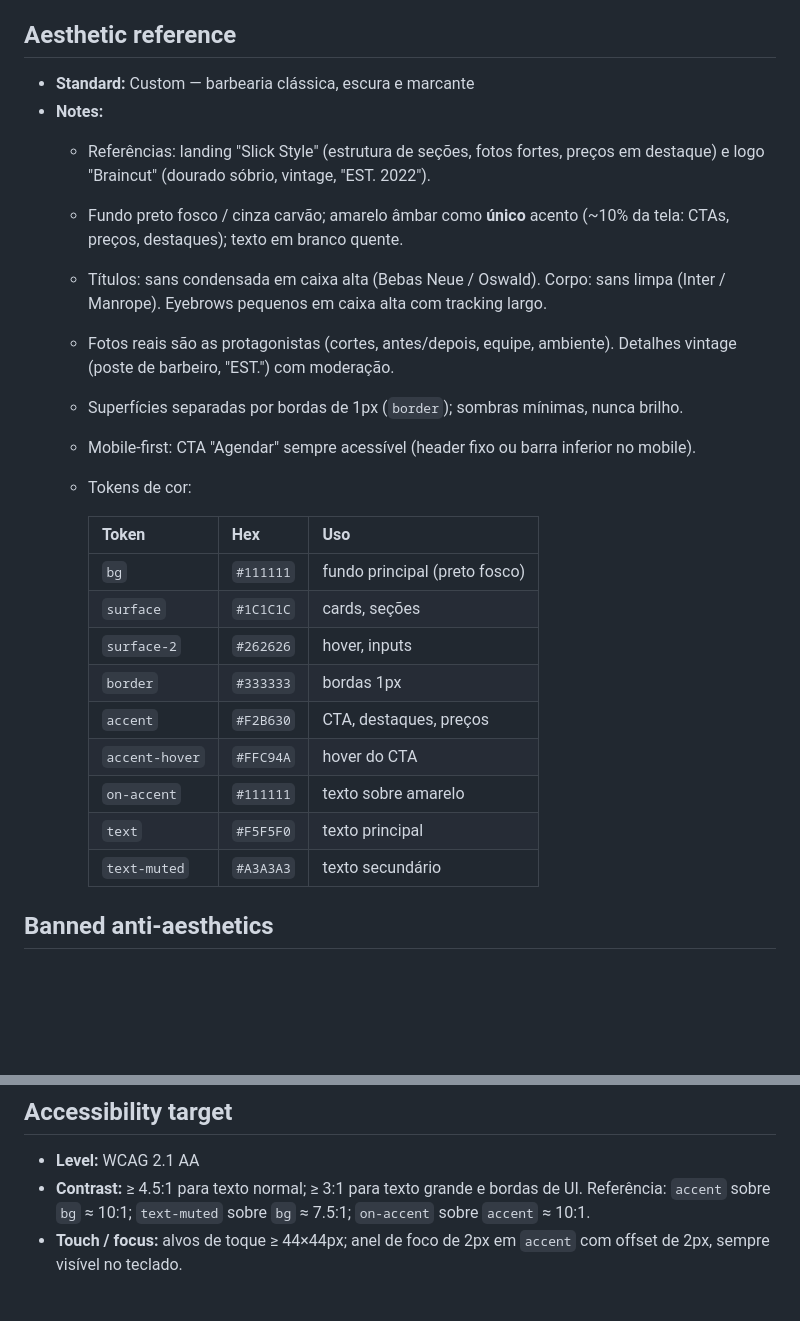
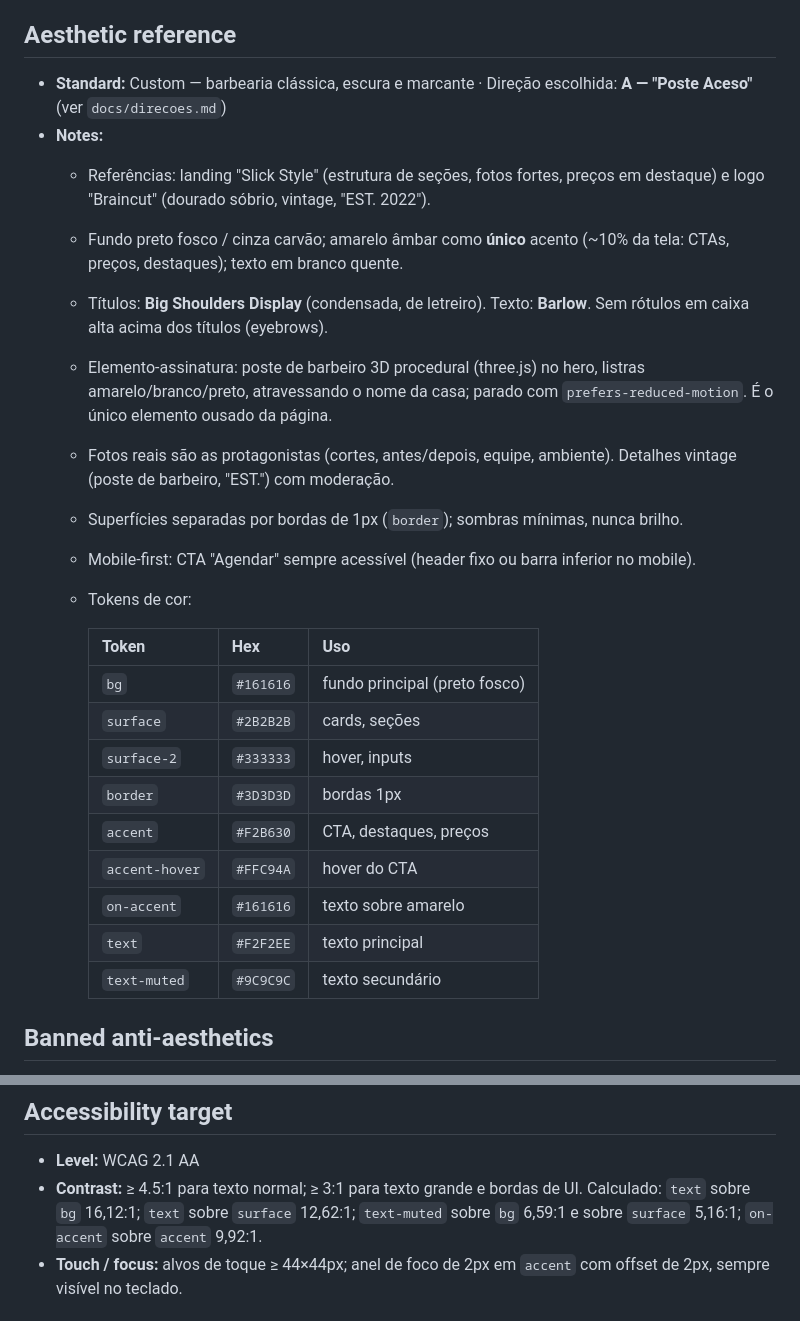
Before and after one commit to magnus-oficialdev/demo-barbearia, a Markdown page: .ux-profile.md, 2 parts joined by grey strips. Drawn GitHub-style; blank space fills up the shorter version.

Commit message:
Record direction A choice and align UX profile tokens and fonts
Co-Authored-By: Claude Opus 5.5 <noreply@anthropic.com>
Claude-Session: https://claude.ai/code/session_01LPqzPnQ3XnxrVC61EWCNUM

```diff
--- a/.ux-profile.md
+++ b/.ux-profile.md
@@ -4,11 +4,12 @@ Generated by `setup-ui-ux-skills`. All UI/UX skills in this project read this fi
 
 ## Aesthetic reference
 
-- **Standard:** Custom — barbearia clássica, escura e marcante
+- **Standard:** Custom — barbearia clássica, escura e marcante · Direção escolhida: **A — "Poste Aceso"** (ver `docs/direcoes.md`)
 - **Notes:**
   - Referências: landing "Slick Style" (estrutura de seções, fotos fortes, preços em destaque) e logo "Braincut" (dourado sóbrio, vintage, "EST. 2022").
   - Fundo preto fosco / cinza carvão; amarelo âmbar como **único** acento (~10% da tela: CTAs, preços, destaques); texto em branco quente.
-  - Títulos: sans condensada em caixa alta (Bebas Neue / Oswald). Corpo: sans limpa (Inter / Manrope). Eyebrows pequenos em caixa alta com tracking largo.
+  - Títulos: **Big Shoulders Display** (condensada, de letreiro). Texto: **Barlow**. Sem rótulos em caixa alta acima dos títulos (eyebrows).
+  - Elemento-assinatura: poste de barbeiro 3D procedural (three.js) no hero, listras amarelo/branco/preto, atravessando o nome da casa; parado com `prefers-reduced-motion`. É o único elemento ousado da página.
   - Fotos reais são as protagonistas (cortes, antes/depois, equipe, ambiente). Detalhes vintage (poste de barbeiro, "EST.") com moderação.
   - Superfícies separadas por bordas de 1px (`border`); sombras mínimas, nunca brilho.
   - Mobile-first: CTA "Agendar" sempre acessível (header fixo ou barra inferior no mobile).
@@ -16,15 +17,15 @@ Generated by `setup-ui-ux-skills`. All UI/UX skills in this project read this fi
 
     | Token | Hex | Uso |
     |---|---|---|
-    | `bg` | `#111111` | fundo principal (preto fosco) |
-    | `surface` | `#1C1C1C` | cards, seções |
-    | `surface-2` | `#262626` | hover, inputs |
-    | `border` | `#333333` | bordas 1px |
+    | `bg` | `#161616` | fundo principal (preto fosco) |
+    | `surface` | `#2B2B2B` | cards, seções |
+    | `surface-2` | `#333333` | hover, inputs |
+    | `border` | `#3D3D3D` | bordas 1px |
     | `accent` | `#F2B630` | CTA, destaques, preços |
     | `accent-hover` | `#FFC94A` | hover do CTA |
-    | `on-accent` | `#111111` | texto sobre amarelo |
-    | `text` | `#F5F5F0` | texto principal |
-    | `text-muted` | `#A3A3A3` | texto secundário |
+    | `on-accent` | `#161616` | texto sobre amarelo |
+    | `text` | `#F2F2EE` | texto principal |
+    | `text-muted` | `#9C9C9C` | texto secundário |
 
 ## Banned anti-aesthetics
 
@@ -42,7 +43,7 @@ Generated by `setup-ui-ux-skills`. All UI/UX skills in this project read this fi
 ## Accessibility target
 
 - **Level:** WCAG 2.1 AA
-- **Contrast:** ≥ 4.5:1 para texto normal; ≥ 3:1 para texto grande e bordas de UI. Referência: `accent` sobre `bg` ≈ 10:1; `text-muted` sobre `bg` ≈ 7.5:1; `on-accent` sobre `accent` ≈ 10:1.
+- **Contrast:** ≥ 4.5:1 para texto normal; ≥ 3:1 para texto grande e bordas de UI. Calculado: `text` sobre `bg` 16,12:1; `text` sobre `surface` 12,62:1; `text-muted` sobre `bg` 6,59:1 e sobre `surface` 5,16:1; `on-accent` sobre `accent` 9,92:1.
 - **Touch / focus:** alvos de toque ≥ 44×44px; anel de foco de 2px em `accent` com offset de 2px, sempre visível no teclado.
 
 ## Brand tone and microcopy voice
```
Also changed, not shown: docs/direcoes.md (+2 -0 lines).
